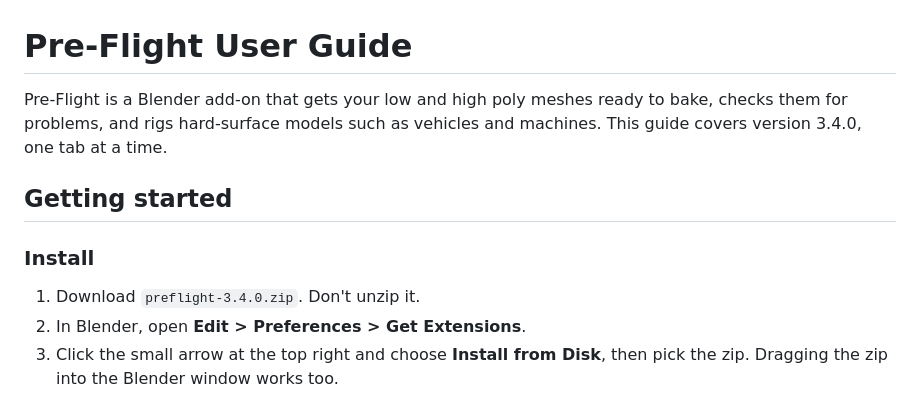
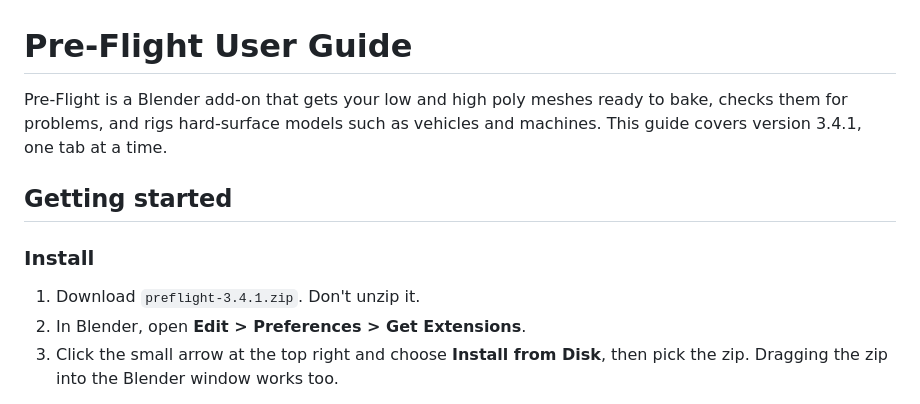
Before and after one commit to jmossymoss/Pre-Flight, a Markdown page: docs/USER_GUIDE.md, the part around one of its changes. GitHub-like rendering.

```diff
--- a/docs/USER_GUIDE.md
+++ b/docs/USER_GUIDE.md
@@ -1,12 +1,12 @@
 # Pre-Flight User Guide
 
-Pre-Flight is a Blender add-on that gets your low and high poly meshes ready to bake, checks them for problems, and rigs hard-surface models such as vehicles and machines. This guide covers version 3.4.0, one tab at a time.
+Pre-Flight is a Blender add-on that gets your low and high poly meshes ready to bake, checks them for problems, and rigs hard-surface models such as vehicles and machines. This guide covers version 3.4.1, one tab at a time.
 
 ## Getting started
 
 ### Install
 
-1. Download `preflight-3.4.0.zip`. Don't unzip it.
+1. Download `preflight-3.4.1.zip`. Don't unzip it.
 2. In Blender, open **Edit > Preferences > Get Extensions**.
 3. Click the small arrow at the top right and choose **Install from Disk**, then pick the zip. Dragging the zip into the Blender window works too.
 
```
Also changed, not shown: other parts of docs/USER_GUIDE.md (+3 -3 lines), docs/images/27_view_gears.gif (added), docs/images/27_view_gears.png (deleted), docs/images/28_view_chain.gif (added), docs/images/28_view_chain.png (deleted), docs/images/29_view_wheels.gif (added), docs/images/29_view_wheels.png (deleted), 3 other files.
